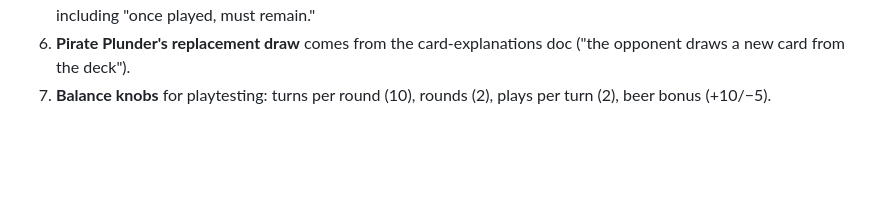
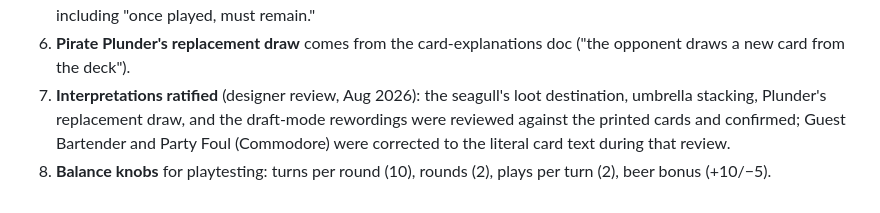
Before and after one commit to hinksj/hinksgames, a Markdown page: tiki-tempest/RULES.md, the part around the change. GitHub-like rendering; blank space fills up the shorter version.

Commit message:
Record designer ratification of all card-text interpretations (Aug 2026)
Co-Authored-By: Claude Fable 5 <noreply@anthropic.com>

```diff
--- a/tiki-tempest/RULES.md
+++ b/tiki-tempest/RULES.md
@@ -213,5 +213,10 @@ Decisions made to finish it, and why:
    clauses including "once played, must remain."
 6. **Pirate Plunder's replacement draw** comes from the card-explanations doc
    ("the opponent draws a new card from the deck").
-7. **Balance knobs** for playtesting: turns per round (10), rounds (2),
+7. **Interpretations ratified** (designer review, Aug 2026): the seagull's
+   loot destination, umbrella stacking, Plunder's replacement draw, and the
+   draft-mode rewordings were reviewed against the printed cards and
+   confirmed; Guest Bartender and Party Foul (Commodore) were corrected to
+   the literal card text during that review.
+8. **Balance knobs** for playtesting: turns per round (10), rounds (2),
    plays per turn (2), beer bonus (+10/−5).
```
Also changed, not shown: commodore-cup/RULES.md (+8 -4 lines).
